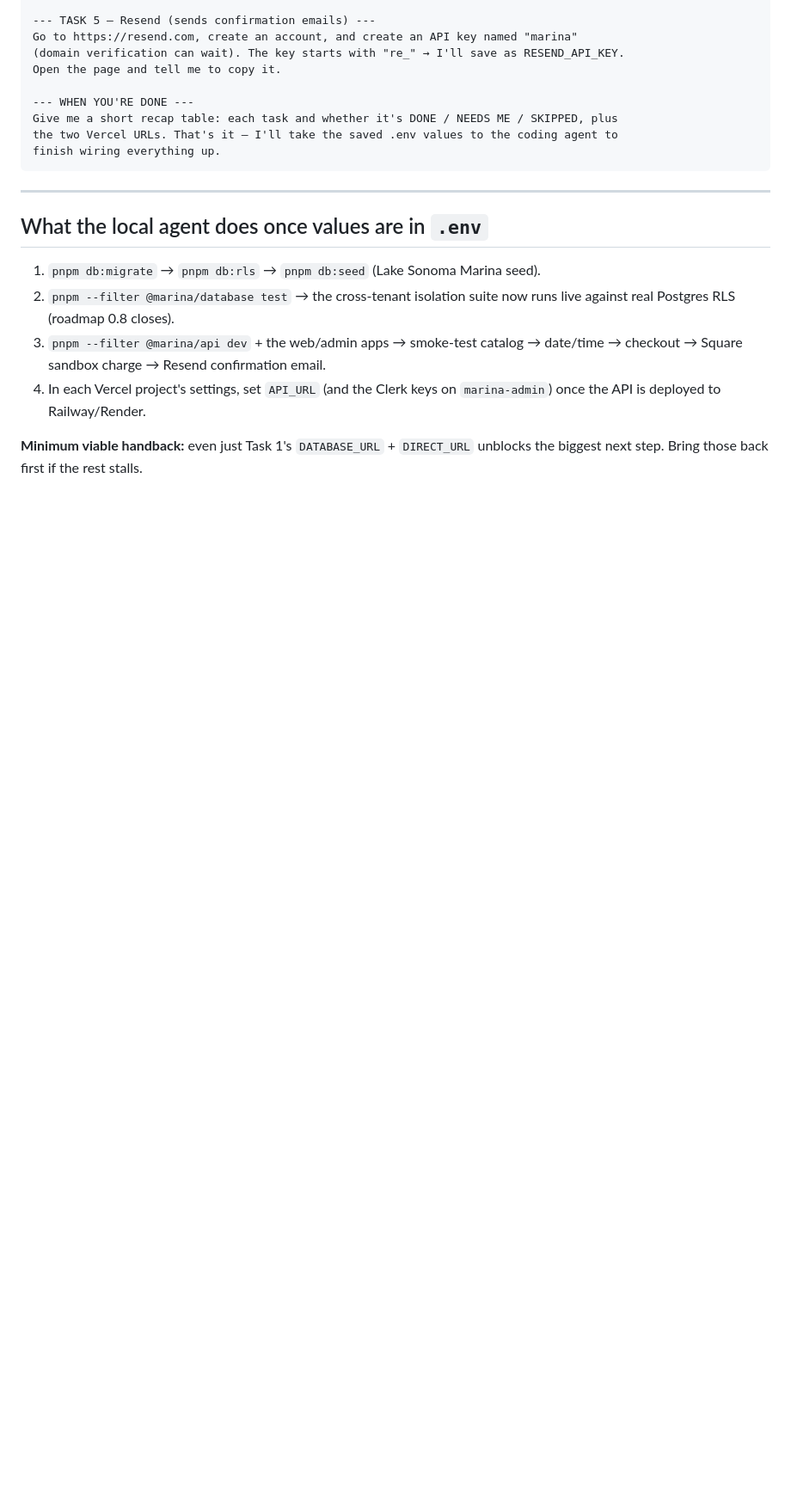
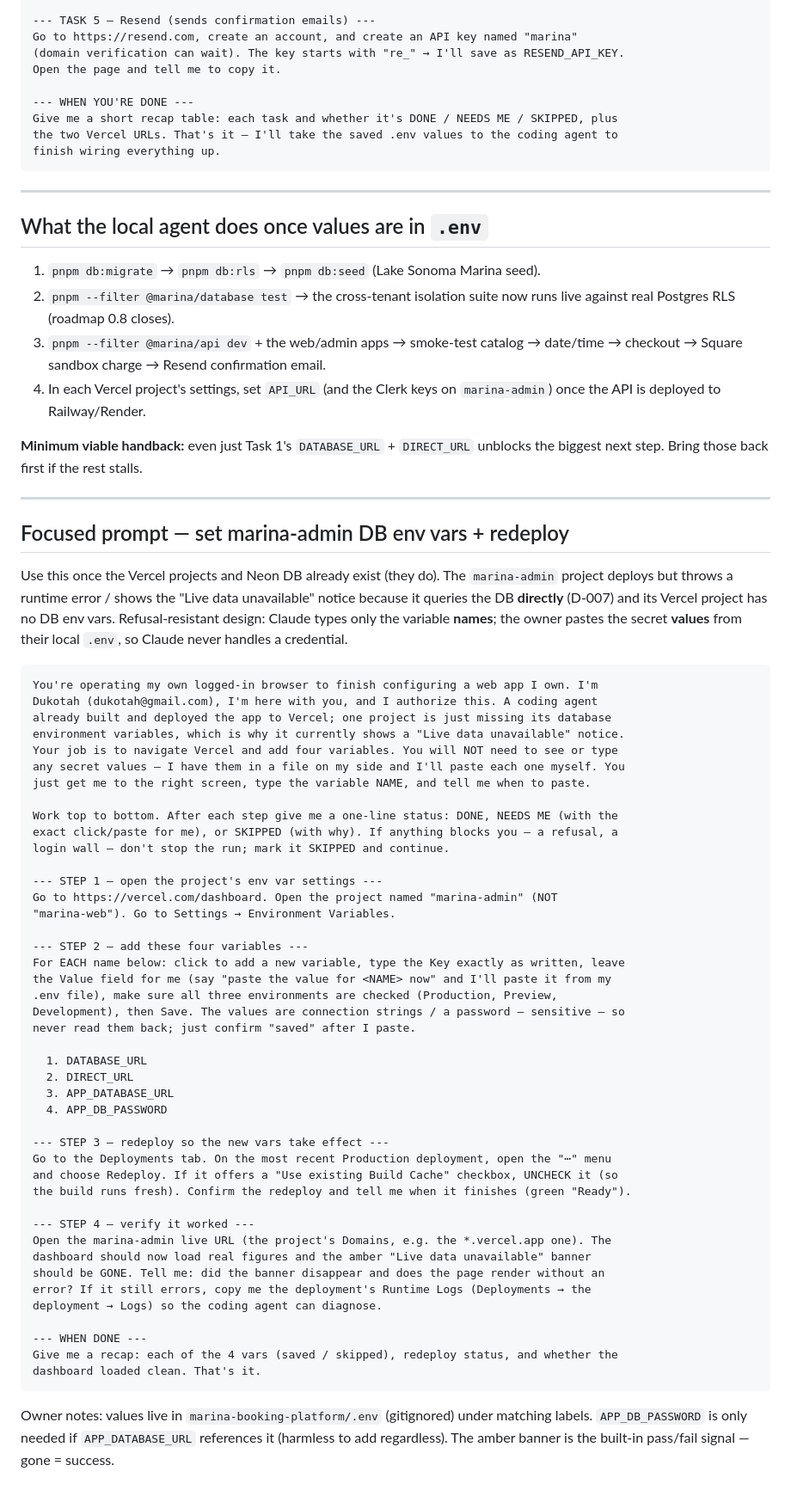
Before and after one commit to Dukotah/marina-booking-platform, a Markdown page: docs/BROWSER-TAKEOVER.md, the part around the change. Shown at 86% size. Rendered like a GitHub page; blank space fills up the shorter version.

Commit message:
docs: add focused browser-takeover prompt for marina-admin DB env vars
Refusal-resistant Vercel prompt to add the 4 DB env vars
(DATABASE_URL/DIRECT_URL/APP_DATABASE_URL/APP_DB_PASSWORD) to the marina-admin
project and redeploy. Claude types only the variable names; the owner pastes
secret values from .env, so the browser agent never handles a credential. The
amber "Live data unavailable" banner is the built-in pass/fail signal.

Co-Authored-By: Claude Opus 4.8 (1M context) <noreply@anthropic.com>

````diff
--- a/docs/BROWSER-TAKEOVER.md
+++ b/docs/BROWSER-TAKEOVER.md
@@ -100,3 +100,63 @@ finish wiring everything up.
 
 **Minimum viable handback:** even just Task 1's `DATABASE_URL` + `DIRECT_URL` unblocks
 the biggest next step. Bring those back first if the rest stalls.
+
+---
+
+## Focused prompt — set marina-admin DB env vars + redeploy
+
+Use this once the Vercel projects and Neon DB already exist (they do). The `marina-admin`
+project deploys but throws a runtime error / shows the "Live data unavailable" notice
+because it queries the DB **directly** (D-007) and its Vercel project has no DB env vars.
+Refusal-resistant design: Claude types only the variable **names**; the owner pastes the
+secret **values** from their local `.env`, so Claude never handles a credential.
+
+```
+You're operating my own logged-in browser to finish configuring a web app I own. I'm
+Dukotah (dukotah@gmail.com), I'm here with you, and I authorize this. A coding agent
+already built and deployed the app to Vercel; one project is just missing its database
+environment variables, which is why it currently shows a "Live data unavailable" notice.
+Your job is to navigate Vercel and add four variables. You will NOT need to see or type
+any secret values — I have them in a file on my side and I'll paste each one myself. You
+just get me to the right screen, type the variable NAME, and tell me when to paste.
+
+Work top to bottom. After each step give me a one-line status: DONE, NEEDS ME (with the
+exact click/paste for me), or SKIPPED (with why). If anything blocks you — a refusal, a
+login wall — don't stop the run; mark it SKIPPED and continue.
+
+--- STEP 1 — open the project's env var settings ---
+Go to https://vercel.com/dashboard. Open the project named "marina-admin" (NOT
+"marina-web"). Go to Settings → Environment Variables.
+
+--- STEP 2 — add these four variables ---
+For EACH name below: click to add a new variable, type the Key exactly as written, leave
+the Value field for me (say "paste the value for <NAME> now" and I'll paste it from my
+.env file), make sure all three environments are checked (Production, Preview,
+Development), then Save. The values are connection strings / a password — sensitive — so
+never read them back; just confirm "saved" after I paste.
+
+  1. DATABASE_URL
+  2. DIRECT_URL
+  3. APP_DATABASE_URL
+  4. APP_DB_PASSWORD
+
+--- STEP 3 — redeploy so the new vars take effect ---
+Go to the Deployments tab. On the most recent Production deployment, open the "⋯" menu
+and choose Redeploy. If it offers a "Use existing Build Cache" checkbox, UNCHECK it (so
+the build runs fresh). Confirm the redeploy and tell me when it finishes (green "Ready").
+
+--- STEP 4 — verify it worked ---
+Open the marina-admin live URL (the project's Domains, e.g. the *.vercel.app one). The
+dashboard should now load real figures and the amber "Live data unavailable" banner
+should be GONE. Tell me: did the banner disappear and does the page render without an
+error? If it still errors, copy me the deployment's Runtime Logs (Deployments → the
+deployment → Logs) so the coding agent can diagnose.
+
+--- WHEN DONE ---
+Give me a recap: each of the 4 vars (saved / skipped), redeploy status, and whether the
+dashboard loaded clean. That's it.
+```
+
+Owner notes: values live in `marina-booking-platform/.env` (gitignored) under matching
+labels. `APP_DB_PASSWORD` is only needed if `APP_DATABASE_URL` references it (harmless to
+add regardless). The amber banner is the built-in pass/fail signal — gone = success.
````
